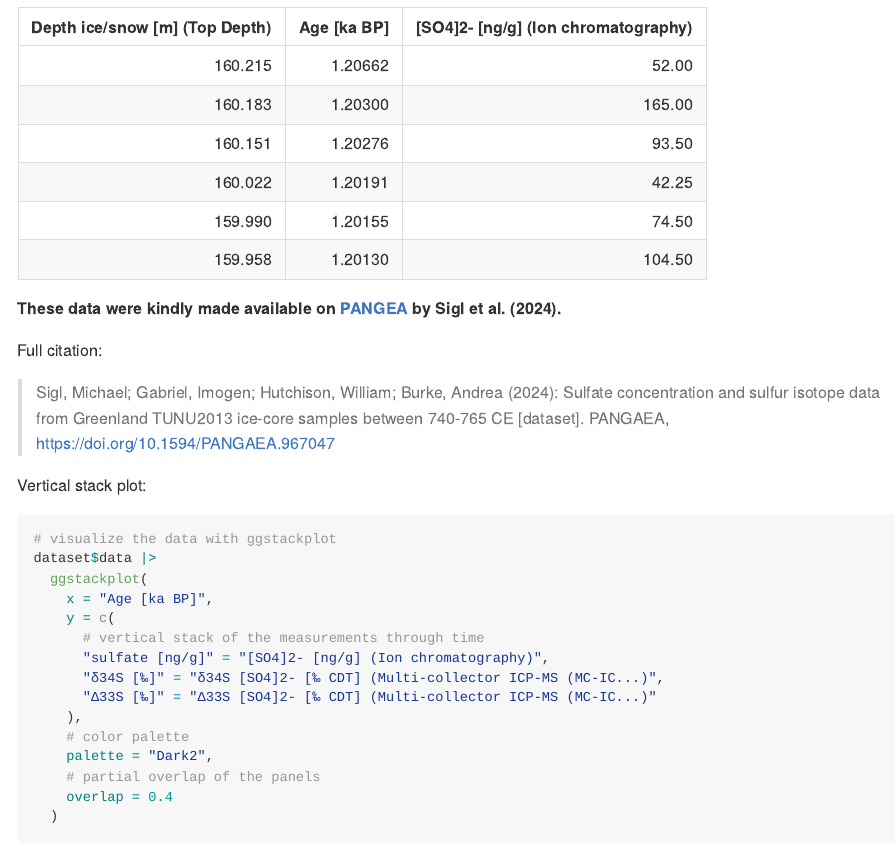
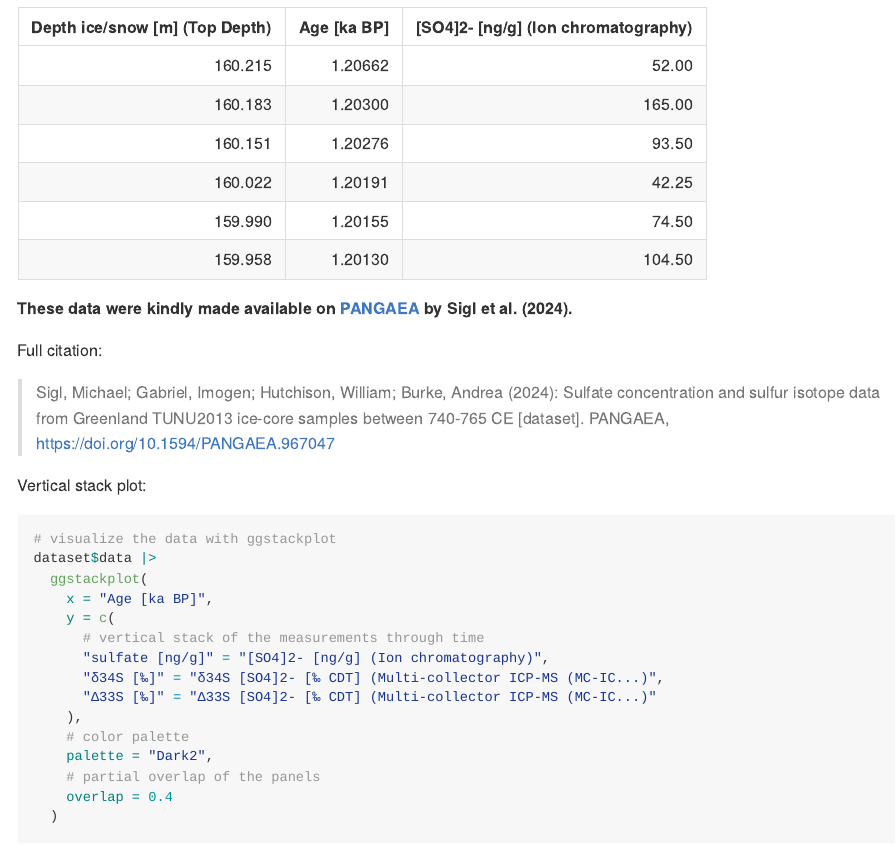
Before and after one commit to KopfLab/ggstackplot, an R Markdown document (README.Rmd): the page in a window 1100 px wide, from 1220 px down. The pictures show the output file README.md that the author committed with the source, drawn offline in the style of GitHub; badge pictures from the web are left out.

Commit message:
udpate readme formatting

````diff
--- a/README.Rmd
+++ b/README.Rmd
@@ -70,7 +70,7 @@ dataset$data[
   head() |> knitr::kable()
 ```
 
-**These data were kindly made available on [PANGEA](`r dataset$url`) by Sigl et al. (2024).**
+**These data were kindly made available on [PANGAEA](`r dataset$url`) by Sigl et al. (2024).**
 
 Full citation:
 
````
Also changed, not shown: README.md.
